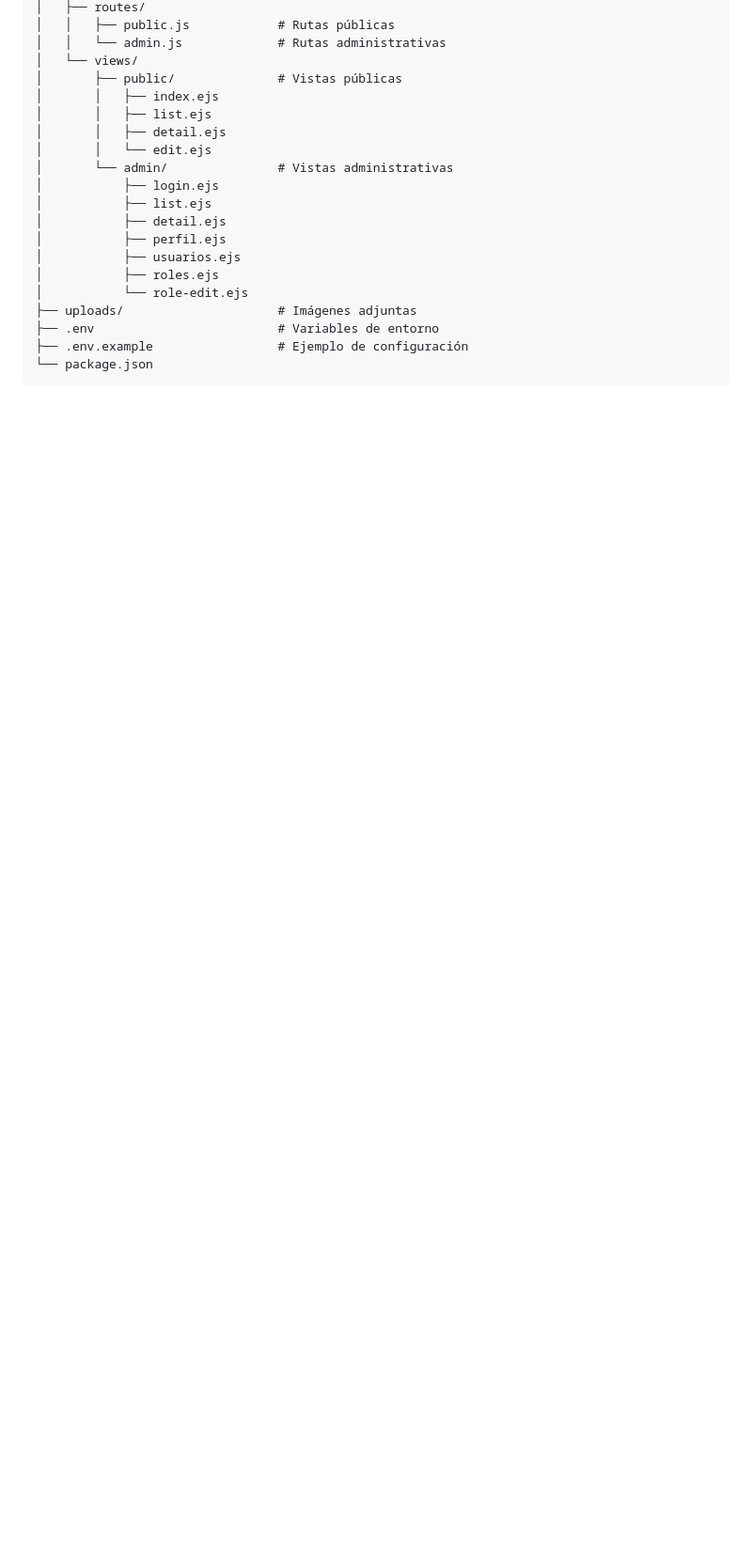
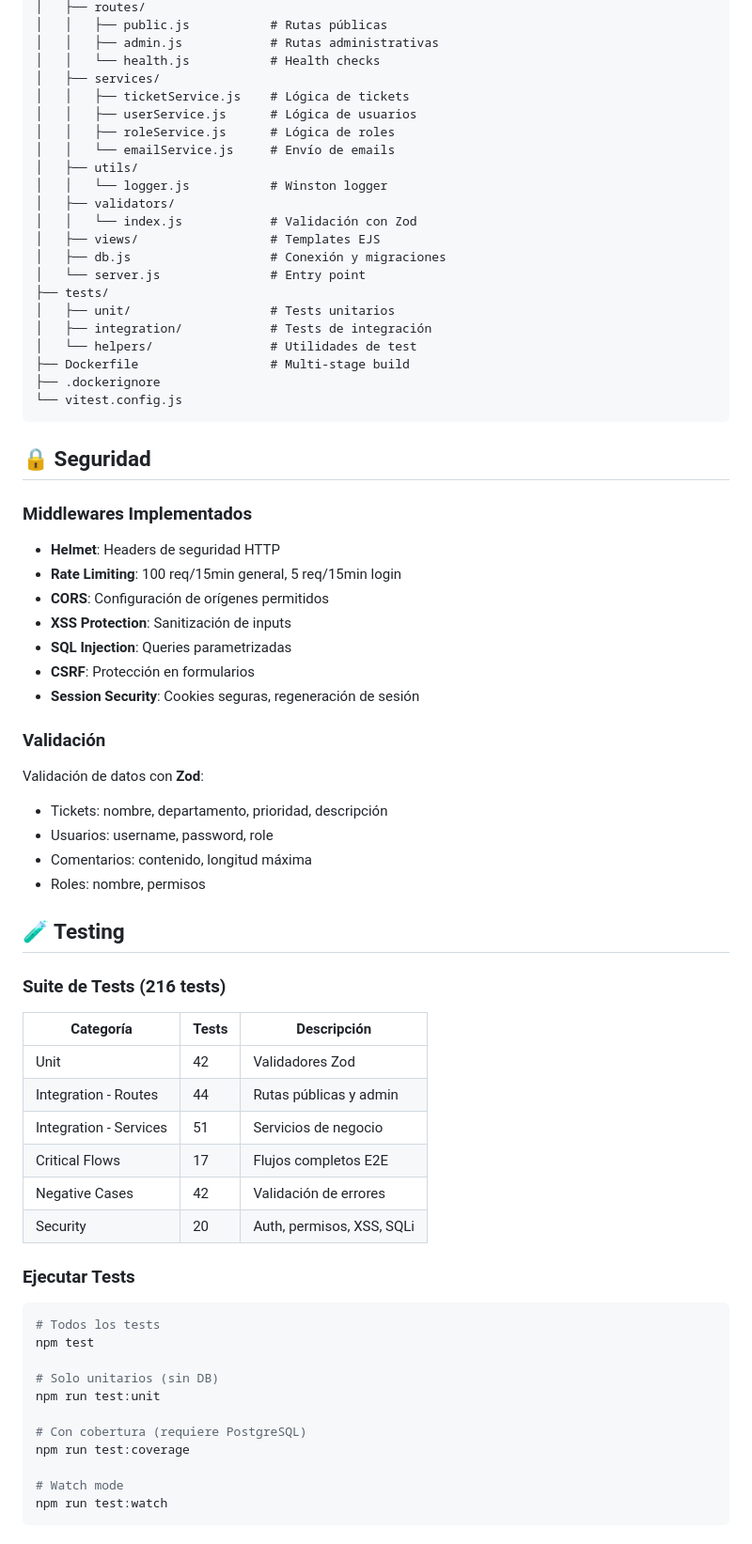
Before and after one commit to xtaxx12/system_tickets, a Markdown page: README.md, the part around one of its changes. Shown at 94% size. GitHub-like rendering; blank space fills up the shorter version.

````diff
--- a/README.md
+++ b/README.md
@@ -137,21 +107,74 @@ system_tickets/
 │   ├── routes/
-│   │   ├── public.js            # Rutas públicas
-│   │   └── admin.js             # Rutas administrativas
-│   └── views/
-│       ├── public/              # Vistas públicas
-│       │   ├── index.ejs
-│       │   ├── list.ejs
-│       │   ├── detail.ejs
-│       │   └── edit.ejs
-│       └── admin/               # Vistas administrativas
-│           ├── login.ejs
-│           ├── list.ejs
-│           ├── detail.ejs
-│           ├── perfil.ejs
-│           ├── usuarios.ejs
-│           ├── roles.ejs
-│           └── role-edit.ejs
-├── uploads/                     # Imágenes adjuntas
-├── .env                         # Variables de entorno
-├── .env.example                 # Ejemplo de configuración
-└── package.json
+│   │   ├── public.js           # Rutas públicas
+│   │   ├── admin.js            # Rutas administrativas
+│   │   └── health.js           # Health checks
+│   ├── services/
+│   │   ├── ticketService.js    # Lógica de tickets
+│   │   ├── userService.js      # Lógica de usuarios
+│   │   ├── roleService.js      # Lógica de roles
+│   │   └── emailService.js     # Envío de emails
+│   ├── utils/
+│   │   └── logger.js           # Winston logger
+│   ├── validators/
+│   │   └── index.js            # Validación con Zod
+│   ├── views/                  # Templates EJS
+│   ├── db.js                   # Conexión y migraciones
+│   └── server.js               # Entry point
+├── tests/
+│   ├── unit/                   # Tests unitarios
+│   ├── integration/            # Tests de integración
+│   └── helpers/                # Utilidades de test
+├── Dockerfile                  # Multi-stage build
+├── .dockerignore
+└── vitest.config.js
+```
+
+## 🔒 Seguridad
+
+### Middlewares Implementados
+
+- **Helmet**: Headers de seguridad HTTP
+- **Rate Limiting**: 100 req/15min general, 5 req/15min login
+- **CORS**: Configuración de orígenes permitidos
+- **XSS Protection**: Sanitización de inputs
+- **SQL Injection**: Queries parametrizadas
+- **CSRF**: Protección en formularios
+- **Session Security**: Cookies seguras, regeneración de sesión
+
+### Validación
+
+Validación de datos con **Zod**:
+- Tickets: nombre, departamento, prioridad, descripción
+- Usuarios: username, password, role
+- Comentarios: contenido, longitud máxima
+- Roles: nombre, permisos
+
+## 🧪 Testing
+
+### Suite de Tests (216 tests)
+
+| Categoría | Tests | Descripción |
+|-----------|-------|-------------|
+| Unit | 42 | Validadores Zod |
+| Integration - Routes | 44 | Rutas públicas y admin |
+| Integration - Services | 51 | Servicios de negocio |
+| Critical Flows | 17 | Flujos completos E2E |
+| Negative Cases | 42 | Validación de errores |
+| Security | 20 | Auth, permisos, XSS, SQLi |
+
+### Ejecutar Tests
+
+```bash
+# Todos los tests
+npm test
+
+# Solo unitarios (sin DB)
+npm run test:unit
+
+# Con cobertura (requiere PostgreSQL)
+npm run test:coverage
+
+# Watch mode
+npm run test:watch
+```
+
````
Also changed, not shown: other parts of README.md (+179 -157 lines).
